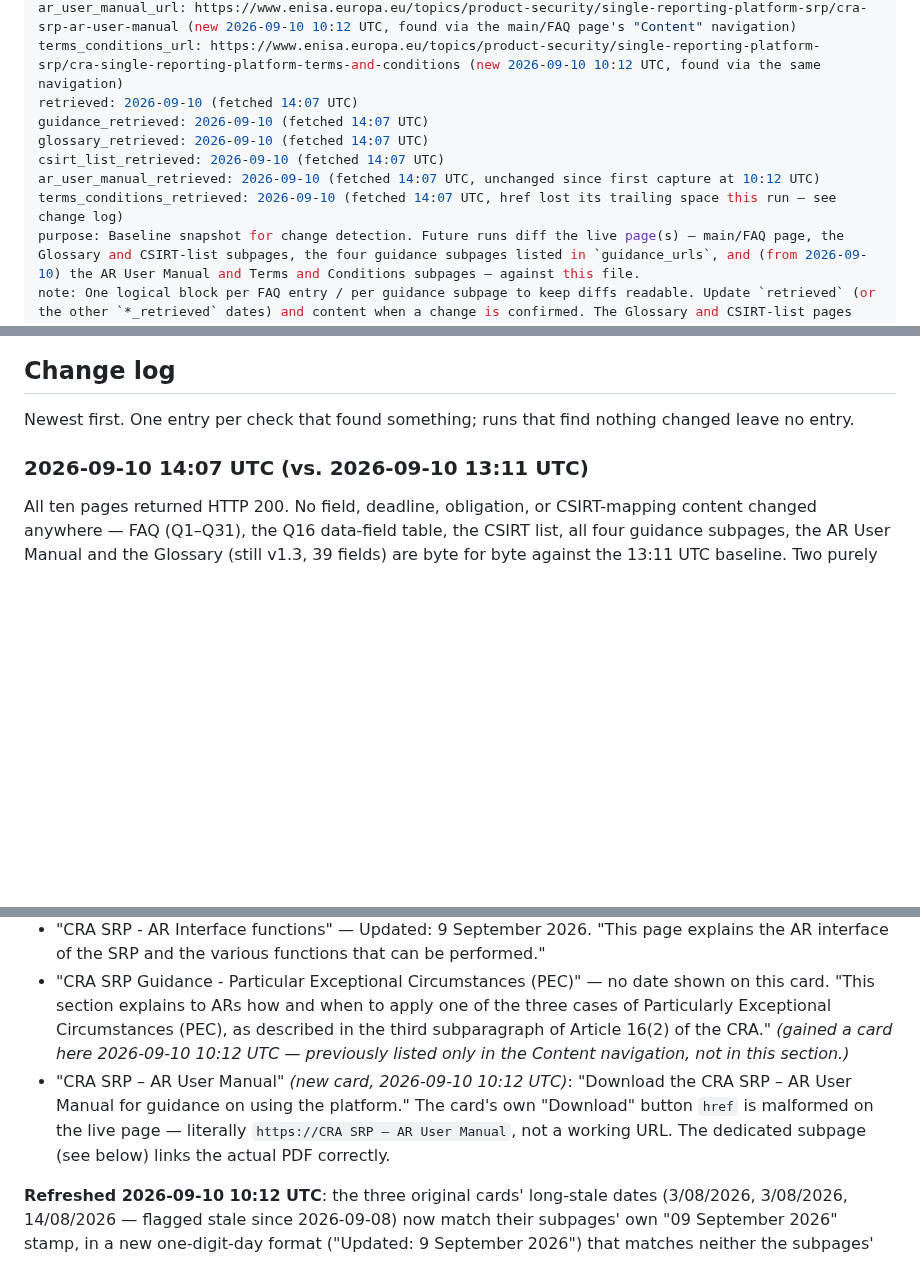
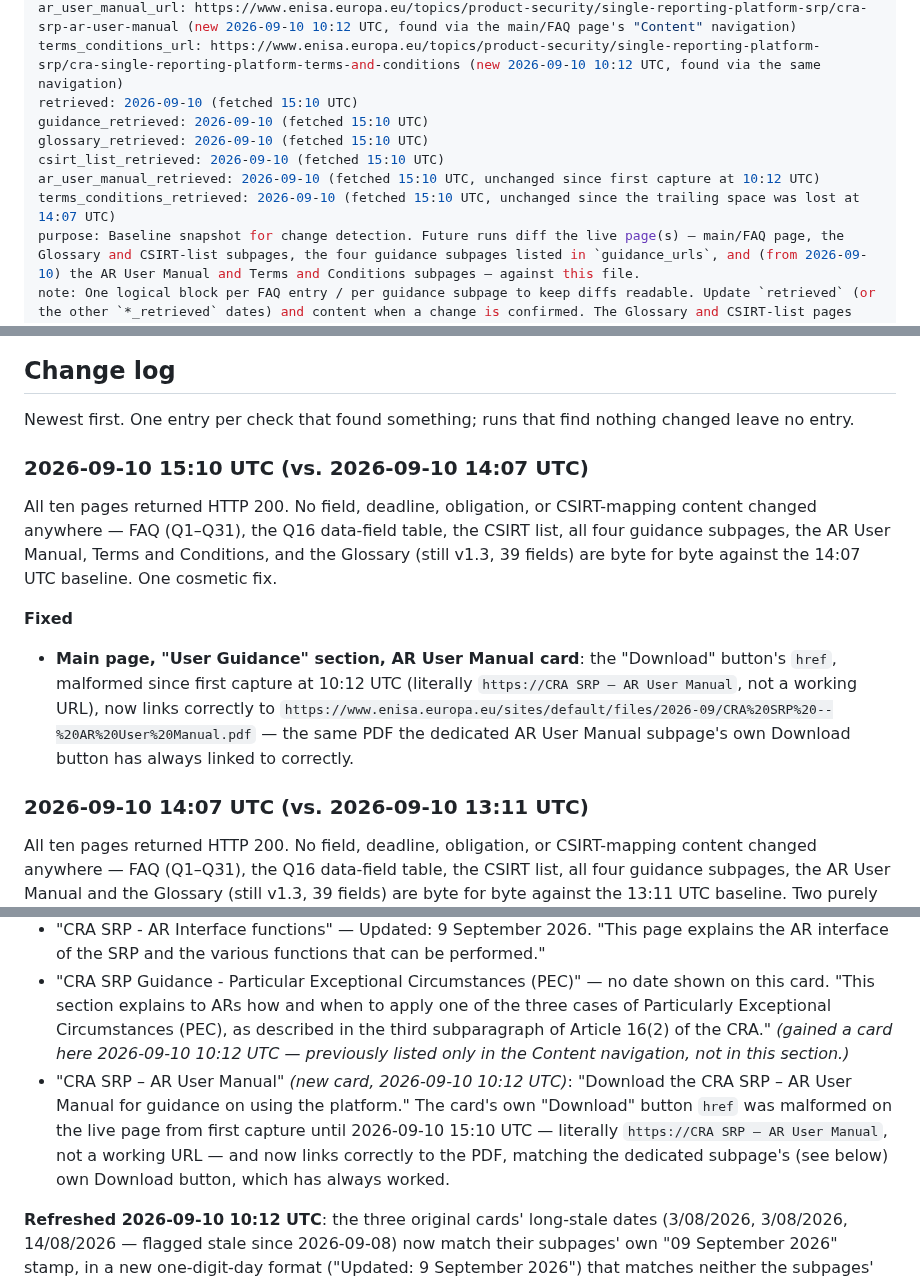
Before and after one commit to git-z0man/single-reporting-platform, a Markdown page: enisa-srp-faq-baseline.md, 3 parts joined by grey strips. Rendered like a GitHub page; blank space fills up the shorter version.

Commit message:
15:10 UTC check: AR User Manual download card href fixed on main page
The malformed href on the main SRP page's "CRA SRP – AR User Manual"
download card (literally "https://CRA SRP – AR User Manual" since first
capture at 10:12 UTC) now correctly links to the PDF, matching the
dedicated subpage's own Download button. All other nine tracked pages,
including all 39 Glossary fields, unchanged from the 14:07 UTC baseline.

Co-Authored-By: Claude Sonnet 5 <noreply@anthropic.com>
Claude-Session: https://claude.ai/code/session_012wTFdX2CnJ3XWVwPYJB4g6

```diff
--- a/enisa-srp-faq-baseline.md
+++ b/enisa-srp-faq-baseline.md
@@ -12,12 +12,12 @@ guidance_urls:
   - https://www.enisa.europa.eu/topics/product-security/single-reporting-platform-srp/cra-srp-guidance-particular-exceptional-circumstances-pec
 ar_user_manual_url: https://www.enisa.europa.eu/topics/product-security/single-reporting-platform-srp/cra-srp-ar-user-manual (new 2026-09-10 10:12 UTC, found via the main/FAQ page's "Content" navigation)
 terms_conditions_url: https://www.enisa.europa.eu/topics/product-security/single-reporting-platform-srp/cra-single-reporting-platform-terms-and-conditions (new 2026-09-10 10:12 UTC, found via the same navigation)
-retrieved: 2026-09-10 (fetched 14:07 UTC)
-guidance_retrieved: 2026-09-10 (fetched 14:07 UTC)
-glossary_retrieved: 2026-09-10 (fetched 14:07 UTC)
-csirt_list_retrieved: 2026-09-10 (fetched 14:07 UTC)
-ar_user_manual_retrieved: 2026-09-10 (fetched 14:07 UTC, unchanged since first capture at 10:12 UTC)
-terms_conditions_retrieved: 2026-09-10 (fetched 14:07 UTC, href lost its trailing space this run — see change log)
+retrieved: 2026-09-10 (fetched 15:10 UTC)
+guidance_retrieved: 2026-09-10 (fetched 15:10 UTC)
+glossary_retrieved: 2026-09-10 (fetched 15:10 UTC)
+csirt_list_retrieved: 2026-09-10 (fetched 15:10 UTC)
+ar_user_manual_retrieved: 2026-09-10 (fetched 15:10 UTC, unchanged since first capture at 10:12 UTC)
+terms_conditions_retrieved: 2026-09-10 (fetched 15:10 UTC, unchanged since the trailing space was lost at 14:07 UTC)
 purpose: Baseline snapshot for change detection. Future runs diff the live page(s) — main/FAQ page, the Glossary and CSIRT-list subpages, the four guidance subpages listed in `guidance_urls`, and (from 2026-09-10) the AR User Manual and Terms and Conditions subpages — against this file.
 note: One logical block per FAQ entry / per guidance subpage to keep diffs readable. Update `retrieved` (or the other `*_retrieved` dates) and content when a change is confirmed. The Glossary and CSIRT-list pages are captured in summary/table form (field names and per-stage status, not every descriptive sentence) to keep this file diffable — see the "Scope note" under each of those sections. `guidance_urls[3]` (the PEC guidance page) was added 2026-09-08 14:10 UTC, discovered via the main page's "Content" navigation. **`ar_user_manual_url` and `terms_conditions_url` were added 2026-09-10 10:12 UTC**, discovered the same way — the site's own "Content" navigation grew from 6 to 8 entries in this run (see the change log); this widens the routine's tracked-page count from eight to ten, and `routines/enisa-srp-pages-monitor.md` needed the matching update in the same commit, per `CLAUDE.md`. None of the guidance-page date stamps is a reliable change signal, in either direction — AR User Registration and AR Notification Submission and Update have each had their stamp move only once or twice since first capture despite being edited more often than that; PEC went weeks with no stamp at all before gaining one on 2026-09-09; and AR Interface Functions was rewritten twice on 2026-09-09 (21:07 and 22:12 UTC) with the stamp reading "09/09/2026" both times — so even a stamp that has just moved is no guarantee against a same-day second edit. Diff the text on every check, not the date.
 last_check: 2026-09-10
@@ -29,6 +29,14 @@ last_change: 2026-09-10
 ## Change log
 
 Newest first. One entry per check that found something; runs that find nothing changed leave no entry.
+
+### 2026-09-10 15:10 UTC (vs. 2026-09-10 14:07 UTC)
+
+All ten pages returned HTTP 200. No field, deadline, obligation, or CSIRT-mapping content changed anywhere — FAQ (Q1–Q31), the Q16 data-field table, the CSIRT list, all four guidance subpages, the AR User Manual, Terms and Conditions, and the Glossary (still v1.3, 39 fields) are byte for byte against the 14:07 UTC baseline. One cosmetic fix.
+
+**Fixed**
+
+- **Main page, "User Guidance" section, AR User Manual card**: the "Download" button's `href`, malformed since first capture at 10:12 UTC (literally `https://CRA SRP – AR User Manual`, not a working URL), now links correctly to `https://www.enisa.europa.eu/sites/default/files/2026-09/CRA%20SRP%20--%20AR%20User%20Manual.pdf` — the same PDF the dedicated AR User Manual subpage's own Download button has always linked to correctly.
 
 ### 2026-09-10 14:07 UTC (vs. 2026-09-10 13:11 UTC)
 
@@ -820,7 +828,7 @@ To report security incidents involving the platform, you can contact ENISA at cr
 - "CRA SRP - AR Notification Submission and Update" — Updated: 9 September 2026. "This page provides information for Assigned Representatives (AR) on how to submit, view and update notifications on the SRP. It is intended for AR users (Primary and Secondary)."
 - "CRA SRP - AR Interface functions" — Updated: 9 September 2026. "This page explains the AR interface of the SRP and the various functions that can be performed."
 - "CRA SRP Guidance - Particular Exceptional Circumstances (PEC)" — no date shown on this card. "This section explains to ARs how and when to apply one of the three cases of Particularly Exceptional Circumstances (PEC), as described in the third subparagraph of Article 16(2) of the CRA." *(gained a card here 2026-09-10 10:12 UTC — previously listed only in the Content navigation, not in this section.)*
-- "CRA SRP – AR User Manual" *(new card, 2026-09-10 10:12 UTC)*: "Download the CRA SRP – AR User Manual for guidance on using the platform." The card's own "Download" button `href` is malformed on the live page — literally `https://CRA SRP – AR User Manual`, not a working URL. The dedicated subpage (see below) links the actual PDF correctly.
+- "CRA SRP – AR User Manual" *(new card, 2026-09-10 10:12 UTC)*: "Download the CRA SRP – AR User Manual for guidance on using the platform." The card's own "Download" button `href` was malformed on the live page from first capture until 2026-09-10 15:10 UTC — literally `https://CRA SRP – AR User Manual`, not a working URL — and now links correctly to the PDF, matching the dedicated subpage's (see below) own Download button, which has always worked.
 
 **Refreshed 2026-09-10 10:12 UTC**: the three original cards' long-stale dates (3/08/2026, 3/08/2026, 14/08/2026 — flagged stale since 2026-09-08) now match their subpages' own "09 September 2026" stamp, in a new one-digit-day format ("Updated: 9 September 2026") that matches neither the subpages' own "09 September 2026" nor their earlier slash-date form. Card blurbs were also reworded (see the change log for exact before/after wording); titles gained consistent capitalisation ("AR User registration" → "AR User Registration", "AR Notification submission and update" → "AR Notification Submission and Update").
 
```
Also changed, not shown: other parts of enisa-srp-faq-baseline.md (+1 -0 lines), enisa-srp-glossary-baseline.md (+6 -1 lines).
